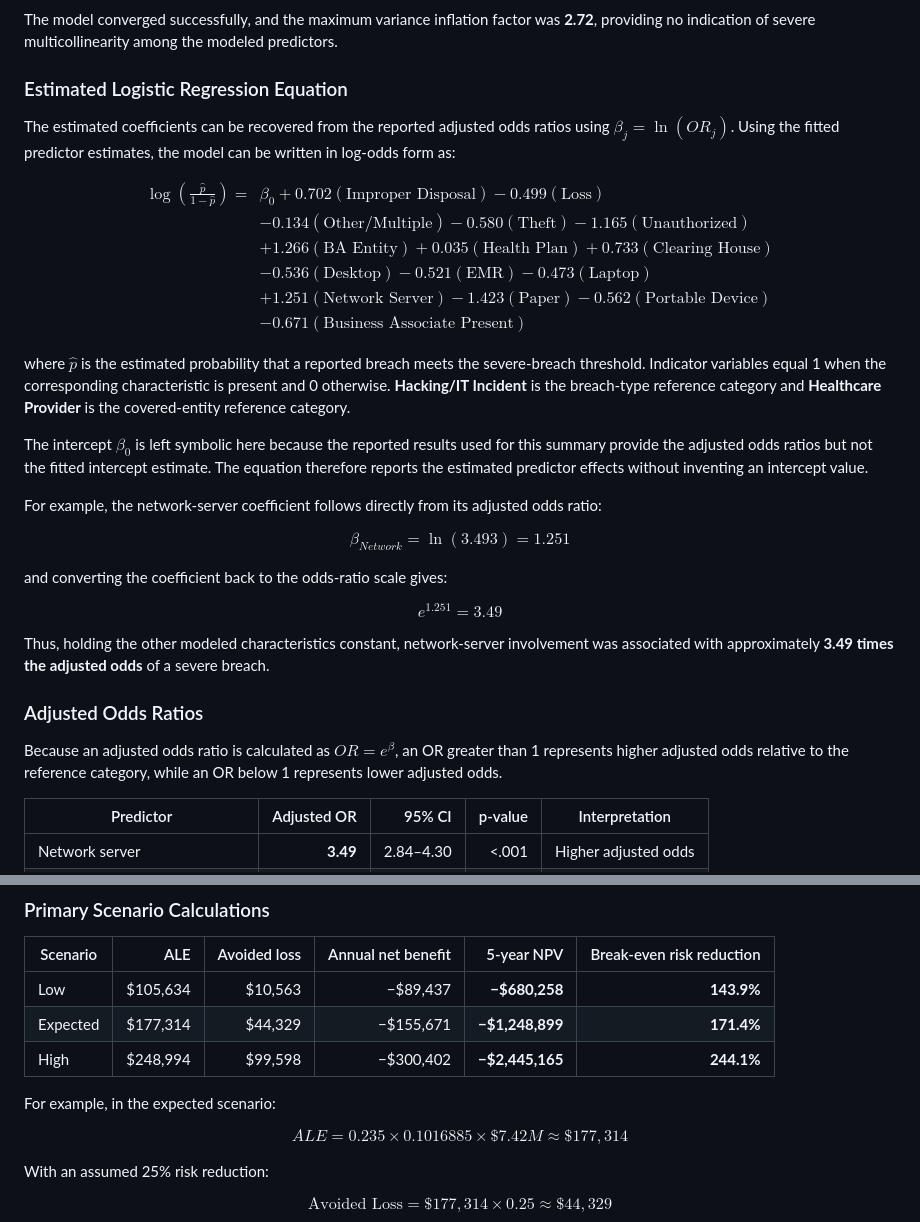
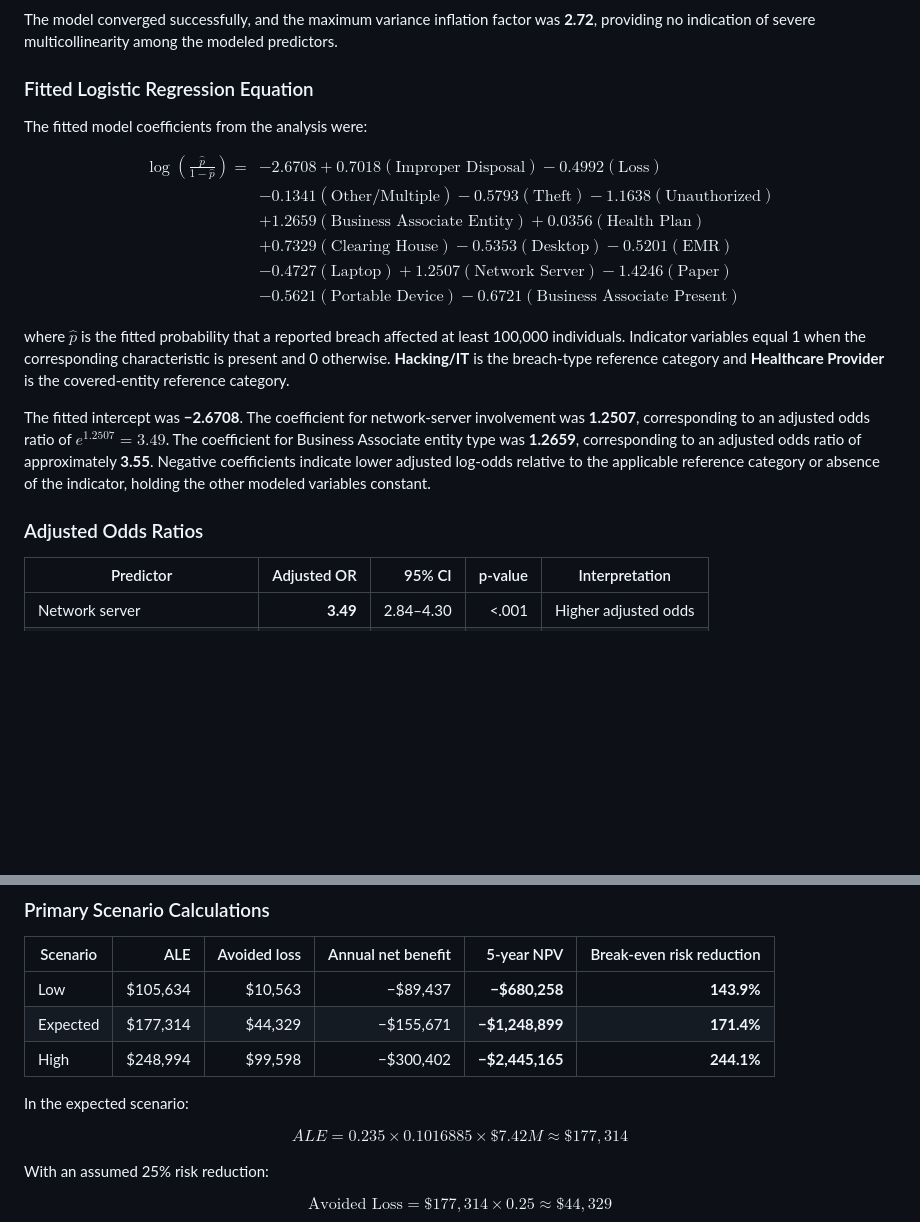
Before and after one commit to rachelletecharchitect01-star/security-architecture-capstone, a Markdown page: docs/results.md, 2 parts joined by grey strips. Drawn GitHub-style; blank space fills up the shorter version.

Commit message:
Report fitted logistic regression equation with actual coefficients

```diff
--- a/docs/results.md
+++ b/docs/results.md
@@ -65,52 +65,36 @@ $$
 
 The model converged successfully, and the maximum variance inflation factor was **2.72**, providing no indication of severe multicollinearity among the modeled predictors.
 
-### Estimated Logistic Regression Equation
+### Fitted Logistic Regression Equation
 
-The estimated coefficients can be recovered from the reported adjusted odds ratios using $\beta_j=\ln(OR_j)$. Using the fitted predictor estimates, the model can be written in log-odds form as:
+The fitted model coefficients from the analysis were:
 
 $$
 \begin{aligned}
-\log\left(\frac{\hat p}{1-\hat p}\right)=\;&\beta_0
-+0.702(\text{Improper Disposal})
--0.499(\text{Loss})\\
-&-0.134(\text{Other/Multiple})
--0.580(\text{Theft})
--1.165(\text{Unauthorized})\\
-&+1.266(\text{BA Entity})
-+0.035(\text{Health Plan})
-+0.733(\text{Clearing House})\\
-&-0.536(\text{Desktop})
--0.521(\text{EMR})
--0.473(\text{Laptop})\\
-&+1.251(\text{Network Server})
--1.423(\text{Paper})
--0.562(\text{Portable Device})\\
-&-0.671(\text{Business Associate Present})
+\log\left(\frac{\hat p}{1-\hat p}\right)=\;&-2.6708
++0.7018(\text{Improper Disposal})
+-0.4992(\text{Loss})\\
+&-0.1341(\text{Other/Multiple})
+-0.5793(\text{Theft})
+-1.1638(\text{Unauthorized})\\
+&+1.2659(\text{Business Associate Entity})
++0.0356(\text{Health Plan})\\
+&+0.7329(\text{Clearing House})
+-0.5353(\text{Desktop})
+-0.5201(\text{EMR})\\
+&-0.4727(\text{Laptop})
++1.2507(\text{Network Server})
+-1.4246(\text{Paper})\\
+&-0.5621(\text{Portable Device})
+-0.6721(\text{Business Associate Present})
 \end{aligned}
 $$
 
-where $\hat p$ is the estimated probability that a reported breach meets the severe-breach threshold. Indicator variables equal 1 when the corresponding characteristic is present and 0 otherwise. **Hacking/IT Incident** is the breach-type reference category and **Healthcare Provider** is the covered-entity reference category.
+where $\hat p$ is the fitted probability that a reported breach affected at least 100,000 individuals. Indicator variables equal 1 when the corresponding characteristic is present and 0 otherwise. **Hacking/IT** is the breach-type reference category and **Healthcare Provider** is the covered-entity reference category.
 
-The intercept $\beta_0$ is left symbolic here because the reported results used for this summary provide the adjusted odds ratios but not the fitted intercept estimate. The equation therefore reports the estimated predictor effects without inventing an intercept value.
-
-For example, the network-server coefficient follows directly from its adjusted odds ratio:
-
-$$
-\beta_{Network}=\ln(3.493)=1.251
-$$
-
-and converting the coefficient back to the odds-ratio scale gives:
-
-$$
-e^{1.251}=3.49
-$$
-
-Thus, holding the other modeled characteristics constant, network-server involvement was associated with approximately **3.49 times the adjusted odds** of a severe breach.
+The fitted intercept was **−2.6708**. The coefficient for network-server involvement was **1.2507**, corresponding to an adjusted odds ratio of $e^{1.2507}=3.49$. The coefficient for Business Associate entity type was **1.2659**, corresponding to an adjusted odds ratio of approximately **3.55**. Negative coefficients indicate lower adjusted log-odds relative to the applicable reference category or absence of the indicator, holding the other modeled variables constant.
 
 ### Adjusted Odds Ratios
-
-Because an adjusted odds ratio is calculated as $OR=e^{\beta}$, an OR greater than 1 represents higher adjusted odds relative to the reference category, while an OR below 1 represents lower adjusted odds.
 
 | Predictor | Adjusted OR | 95% CI | p-value | Interpretation |
 |---|---:|---:|---:|---|
@@ -235,7 +219,7 @@ The financial analysis used the formulas defined in the Methods to evaluate annu
 | Expected | $177,314 | $44,329 | −$155,671 | **−$1,248,899** | **171.4%** |
 | High | $248,994 | $99,598 | −$300,402 | **−$2,445,165** | **244.1%** |
 
-For example, in the expected scenario:
+In the expected scenario:
 
 $$
 ALE=0.235\times0.1016885\times\$7.42M\approx\$177{,}314
```
